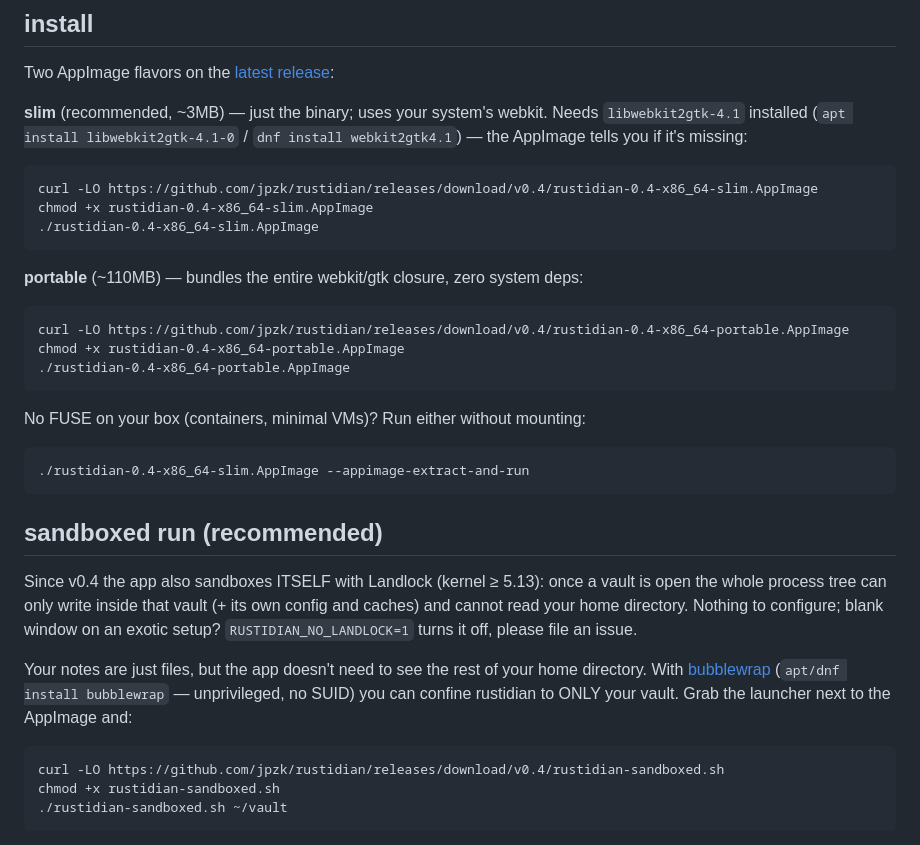
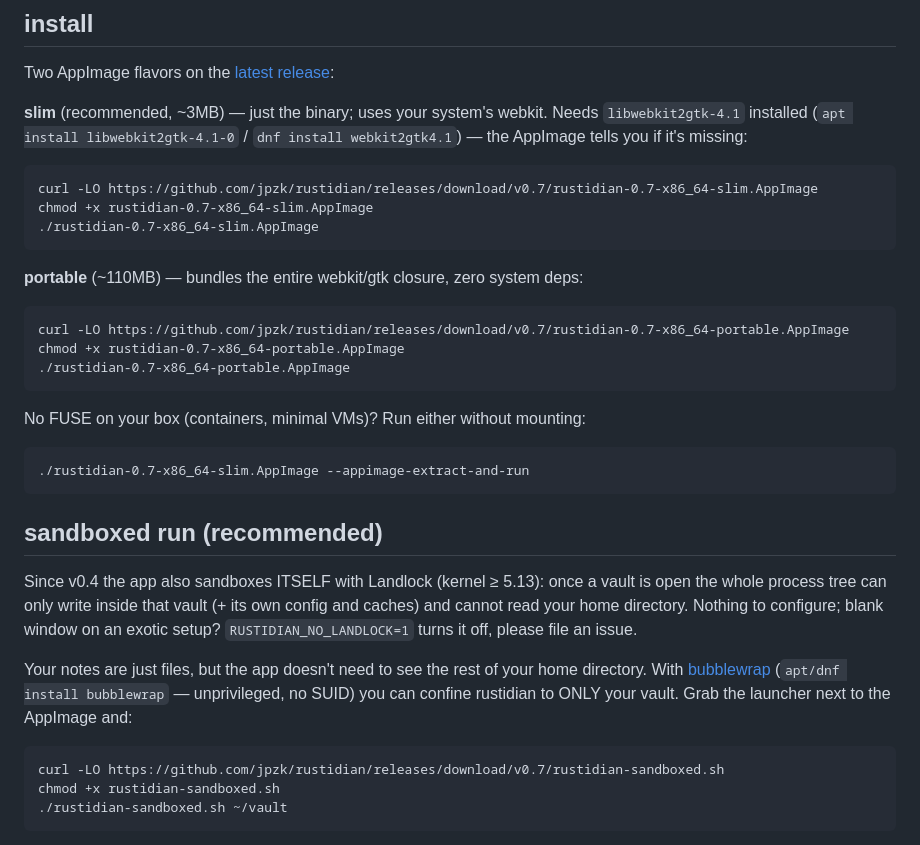
Before and after one commit to jpzk/opensidian, a Markdown page: README.md, the part around the change. Drawn GitHub-style.

Commit message:
README: point install at v0.7, and make release.sh refuse to cut until it does
The install section had said v0.4 since the v0.4 cut. GitHub renders the README
from the default branch, so every visitor to the repo page has been told to
download the v0.4 AppImage through three releases -- v0.5, v0.6 and v0.7 -- while
the release pages themselves were correct. Nothing caught it because nothing
looked: release.sh reads only the '## Features' section, to build the release
body, and never the install commands underneath it.

So the fix is the assertion, not the sed. release.sh now refuses to start unless
every releases/download/vX URL in README.md names the tag being cut and both
AppImage filenames carry the version. It asserts instead of rewriting on purpose:
a release must be reproducible from the tag alone, and this script must never
mutate the tree it is about to fingerprint. Bump the README in a commit first.

Negative-tested before committing, four ways: current README at 0.7 passes;
cutting 0.8 against it fails naming v0.7; one smuggled v0.4 URL fails naming
v0.4; correct URLs with a 0.6 asset filename fails naming 'portable'.

```diff
--- a/README.md
+++ b/README.md
@@ -33,19 +33,19 @@ Two AppImage flavors on the [latest release](https://github.com/jpzk/rustidian/r
 Needs `libwebkit2gtk-4.1` installed (`apt install libwebkit2gtk-4.1-0` /
 `dnf install webkit2gtk4.1`) — the AppImage tells you if it's missing:
 
-    curl -LO https://github.com/jpzk/rustidian/releases/download/v0.4/rustidian-0.4-x86_64-slim.AppImage
-    chmod +x rustidian-0.4-x86_64-slim.AppImage
-    ./rustidian-0.4-x86_64-slim.AppImage
+    curl -LO https://github.com/jpzk/rustidian/releases/download/v0.7/rustidian-0.7-x86_64-slim.AppImage
+    chmod +x rustidian-0.7-x86_64-slim.AppImage
+    ./rustidian-0.7-x86_64-slim.AppImage
 
 **portable** (~110MB) — bundles the entire webkit/gtk closure, zero system deps:
 
-    curl -LO https://github.com/jpzk/rustidian/releases/download/v0.4/rustidian-0.4-x86_64-portable.AppImage
-    chmod +x rustidian-0.4-x86_64-portable.AppImage
-    ./rustidian-0.4-x86_64-portable.AppImage
+    curl -LO https://github.com/jpzk/rustidian/releases/download/v0.7/rustidian-0.7-x86_64-portable.AppImage
+    chmod +x rustidian-0.7-x86_64-portable.AppImage
+    ./rustidian-0.7-x86_64-portable.AppImage
 
 No FUSE on your box (containers, minimal VMs)? Run either without mounting:
 
-    ./rustidian-0.4-x86_64-slim.AppImage --appimage-extract-and-run
+    ./rustidian-0.7-x86_64-slim.AppImage --appimage-extract-and-run
 
 ## sandboxed run (recommended)
 
@@ -59,7 +59,7 @@ home directory. With [bubblewrap](https://github.com/containers/bubblewrap)
 (`apt/dnf install bubblewrap` — unprivileged, no SUID) you can confine
 rustidian to ONLY your vault. Grab the launcher next to the AppImage and:
 
-    curl -LO https://github.com/jpzk/rustidian/releases/download/v0.4/rustidian-sandboxed.sh
+    curl -LO https://github.com/jpzk/rustidian/releases/download/v0.7/rustidian-sandboxed.sh
     chmod +x rustidian-sandboxed.sh
     ./rustidian-sandboxed.sh ~/vault
 
```
